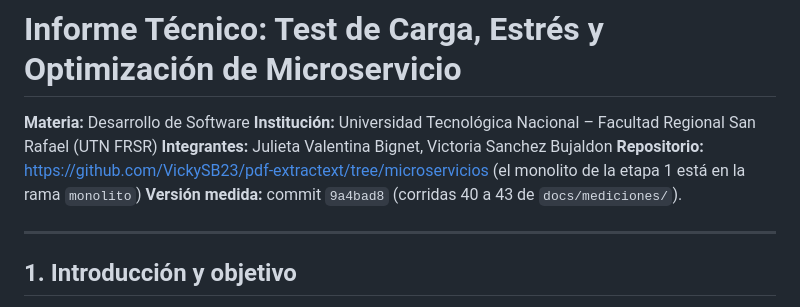
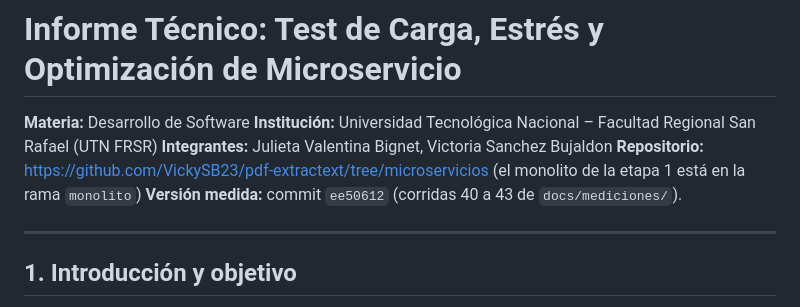
Before and after one commit to VickySB23/pdf-extractext, a Markdown page: docs/informe/INFORME.md, the part around the change. GitHub-like rendering.

Commit message:
docs: actualizar el commit de la medición final

```diff
--- a/docs/informe/INFORME.md
+++ b/docs/informe/INFORME.md
@@ -4,7 +4,7 @@
 **Institución:** Universidad Tecnológica Nacional – Facultad Regional San Rafael (UTN FRSR)
 **Integrantes:** Julieta Valentina Bignet, Victoria Sanchez Bujaldon
 **Repositorio:** https://github.com/VickySB23/pdf-extractext/tree/microservicios (el monolito de la etapa 1 está en la rama `monolito`)
-**Versión medida:** commit `9a4bad8` (corridas 40 a 43 de `docs/mediciones/`).
+**Versión medida:** commit `ee50612` (corridas 40 a 43 de `docs/mediciones/`).
 
 ---
 
```
Also changed, not shown: docs/mediciones/00-registro.md (+1 -1 lines).
